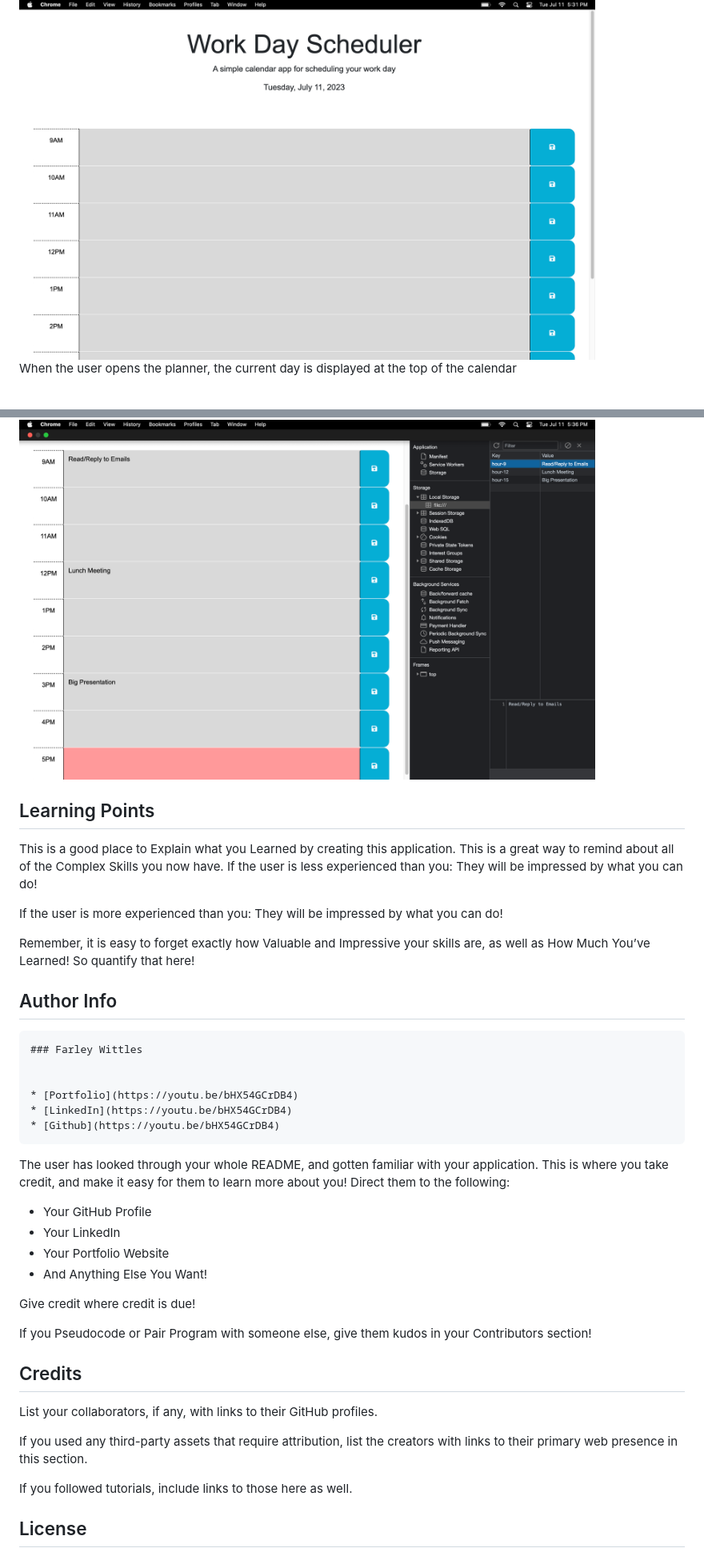
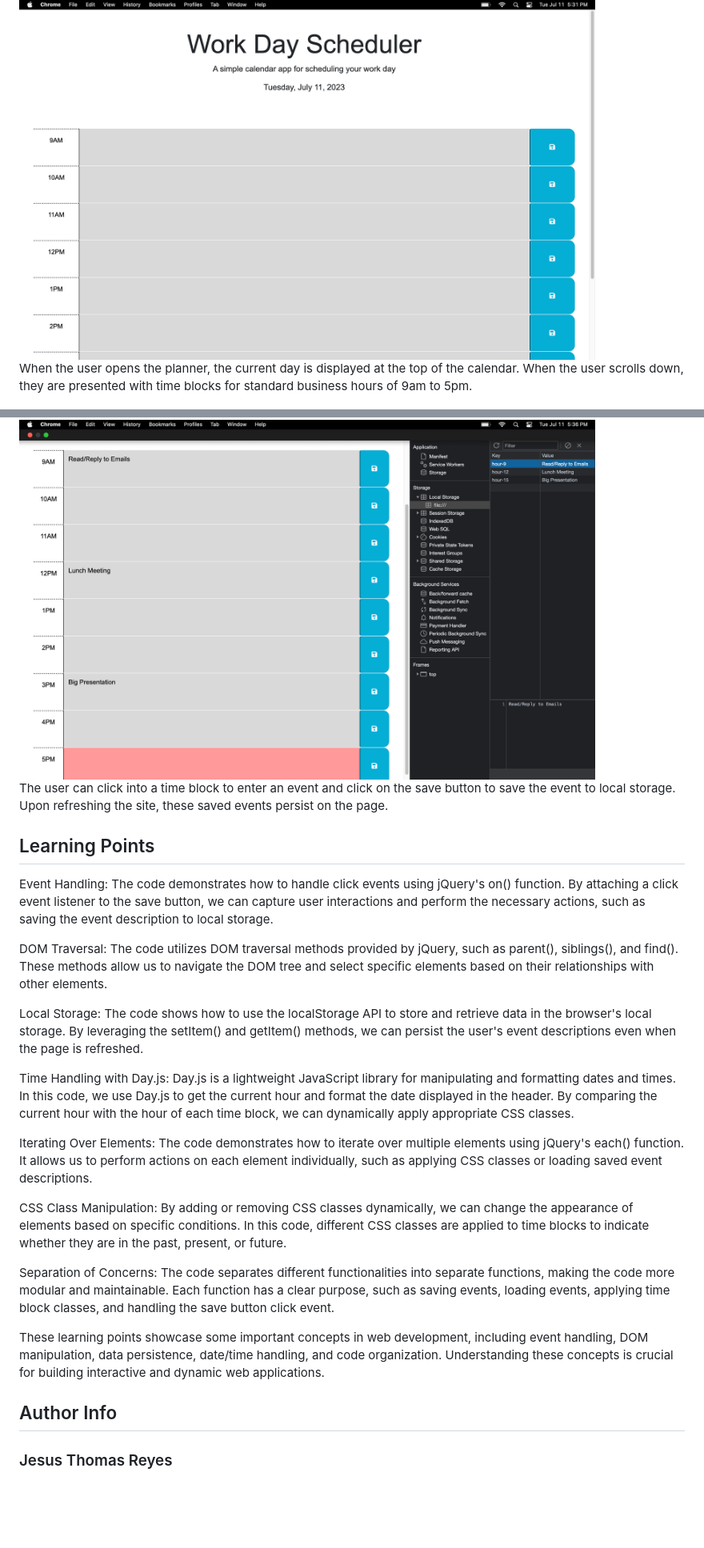
Before and after one commit to jesustgr/work-day-scheduler, a Markdown page: README.md, 2 parts joined by grey strips. Shown: that part at 80% size. Drawn GitHub-style; blank space fills up the shorter version.

````diff
--- a/README.md
+++ b/README.md
@@ -24,6 +24,6 @@ The screenshots below demonstrate the application's functionality.
 
 <img src="assets/images/top-of-page.png" height="450" width="720" >
 
-When the user opens the planner, the current day is displayed at the top of the calendar
+When the user opens the planner, the current day is displayed at the top of the calendar. When the user scrolls down, they are presented with time blocks for standard business hours of 9am to 5pm.
 
 <img src="assets/images/highlighted-time-block.png" height="450" width="720" >
@@ -32,53 +41,28 @@ When the user opens the planner, the current day is displayed at the top of the
 <img src="assets/images/saves-to-local-storage.png" height="450" width="720" >
 
+The user can click into a time block to enter an event and click on the save button to save the event to local storage. Upon refreshing the site, these saved events persist on the page.
 
 ## Learning Points
 
+Event Handling: The code demonstrates how to handle click events using jQuery's on() function. By attaching a click event listener to the save button, we can capture user interactions and perform the necessary actions, such as saving the event description to local storage.
 
-This is a good place to Explain what you Learned by creating this application.
-This is a great way to remind about all of the Complex Skills you now have.
-If the user is less experienced than you:
-They will be impressed by what you can do!
+DOM Traversal: The code utilizes DOM traversal methods provided by jQuery, such as parent(), siblings(), and find(). These methods allow us to navigate the DOM tree and select specific elements based on their relationships with other elements.
 
-If the user is more experienced than you:
-They will be impressed by what you can do!
+Local Storage: The code shows how to use the localStorage API to store and retrieve data in the browser's local storage. By leveraging the setItem() and getItem() methods, we can persist the user's event descriptions even when the page is refreshed.
 
-Remember, it is easy to forget exactly how Valuable and Impressive your skills are, as well as How Much You’ve Learned!
-So quantify that here!
+Time Handling with Day.js: Day.js is a lightweight JavaScript library for manipulating and formatting dates and times. In this code, we use Day.js to get the current hour and format the date displayed in the header. By comparing the current hour with the hour of each time block, we can dynamically apply appropriate CSS classes.
 
+Iterating Over Elements: The code demonstrates how to iterate over multiple elements using jQuery's each() function. It allows us to perform actions on each element individually, such as applying CSS classes or loading saved event descriptions.
+
+CSS Class Manipulation: By adding or removing CSS classes dynamically, we can change the appearance of elements based on specific conditions. In this code, different CSS classes are applied to time blocks to indicate whether they are in the past, present, or future.
+
+Separation of Concerns: The code separates different functionalities into separate functions, making the code more modular and maintainable. Each function has a clear purpose, such as saving events, loading events, applying time block classes, and handling the save button click event.
+
+These learning points showcase some important concepts in web development, including event handling, DOM manipulation, data persistence, date/time handling, and code organization. Understanding these concepts is crucial for building interactive and dynamic web applications.
 
 ## Author Info
 
-```md
-### Farley Wittles
+
+### Jesus Thomas Reyes
 
 
-* [Portfolio](https://youtu.be/bHX54GCrDB4)
-* [LinkedIn](https://youtu.be/bHX54GCrDB4)
-* [Github](https://youtu.be/bHX54GCrDB4)
-```
-
-The user has looked through your whole README, and gotten familiar with your application.
-This is where you take credit, and make it easy for them to learn more about you!
-Direct them to the following:
-- Your GitHub Profile
-- Your LinkedIn
-- Your Portfolio Website
-- And Anything Else You Want!
-
-Give credit where credit is due!
-
-If you Pseudocode or Pair Program with someone else, give them kudos in your Contributors section!
-
-
-## Credits
-
-List your collaborators, if any, with links to their GitHub profiles.
-
-If you used any third-party assets that require attribution, list the creators with links to their primary web presence in this section.
-
-If you followed tutorials, include links to those here as well.
-
-
-## License
-
````
Also changed, not shown: other parts of README.md (+13 -29 lines).
